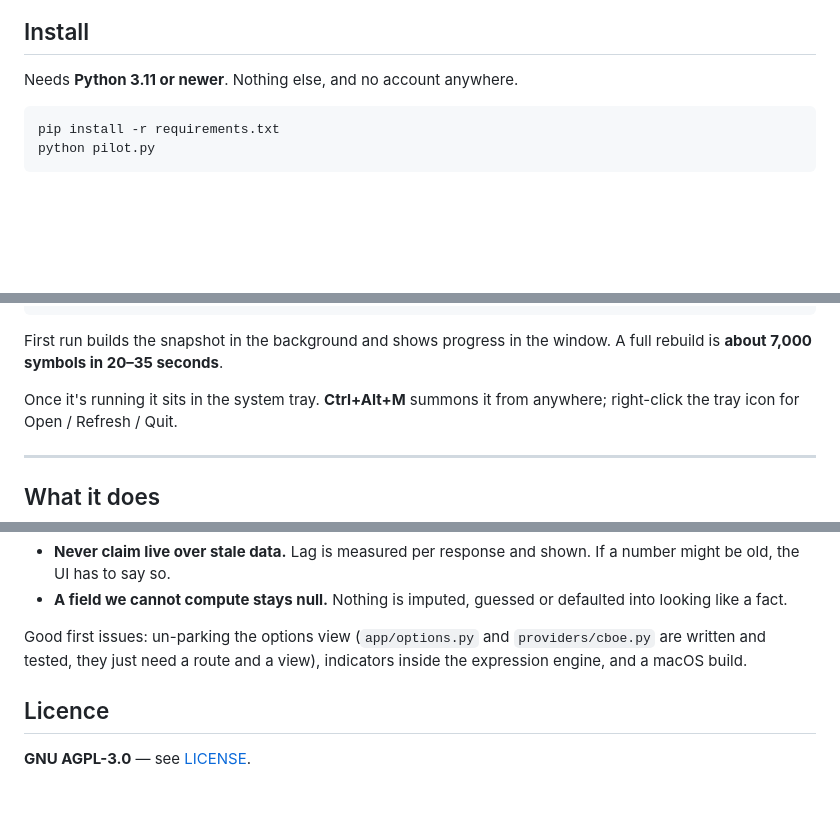
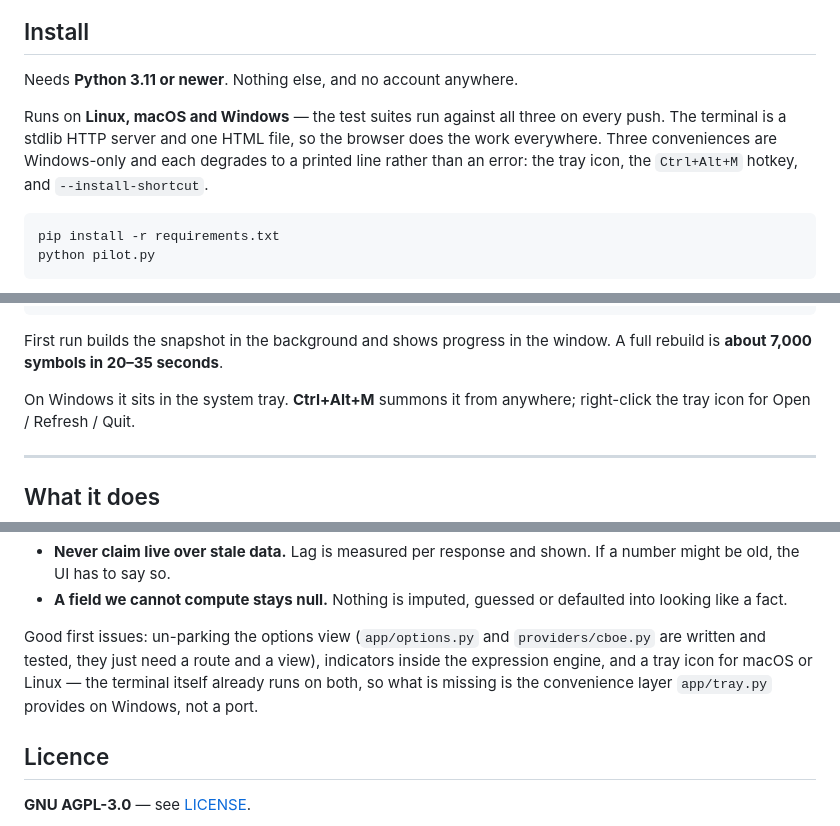
Before and after one commit to Ben05-sys/QuantPilot, a Markdown page: README.md, 3 parts joined by grey strips. GitHub-like rendering; blank space fills up the shorter version.

Commit message:
Say that it runs on macOS and Linux, now that CI proves it
The good-first-issues list has been asking for "a macOS build" since the
repository went public. That was never true. It reads, to anyone arriving
on a Mac or a Linux box, as a project that does not run for them — and the
audience for a local market terminal is not mostly on Windows.

Six CI jobs across Linux, macOS and Windows on Python 3.11 and 3.13 all
pass: 380 Python assertions and 113 jsdom checks each. The terminal is a
stdlib HTTP server and one self-contained HTML file, so the browser does
the work everywhere and there was nothing to port.

What is genuinely Windows-only is the convenience layer: the tray icon, the
Ctrl+Alt+M hotkey and --install-shortcut. Each already degrades to a
printed line rather than an error, so the terminal comes up either way. The
install section now says which three those are instead of implying the
whole thing is a Windows program, and the good first issue is restated as
what it actually is — a tray for another platform, not a port.

Co-Authored-By: Claude Opus 5 <noreply@anthropic.com>

````diff
--- a/README.md
+++ b/README.md
@@ -16,6 +18,12 @@ to grow a column for it.
 ## Install
 
 Needs **Python 3.11 or newer**. Nothing else, and no account anywhere.
+
+Runs on **Linux, macOS and Windows** — the test suites run against all three
+on every push. The terminal is a stdlib HTTP server and one HTML file, so
+the browser does the work everywhere. Three conveniences are Windows-only
+and each degrades to a printed line rather than an error: the tray icon, the
+`Ctrl+Alt+M` hotkey, and `--install-shortcut`.
 
 ```bash
 pip install -r requirements.txt
@@ -50,7 +58,7 @@ python pilot.py --port 9000 --no-browser
 First run builds the snapshot in the background and shows progress in the
 window. A full rebuild is **about 7,000 symbols in 20–35 seconds**.
 
-Once it's running it sits in the system tray. **Ctrl+Alt+M** summons it
+On Windows it sits in the system tray. **Ctrl+Alt+M** summons it
 from anywhere; right-click the tray icon for Open / Refresh / Quit.
 
 ---
@@ -357,7 +365,9 @@ Two house rules, both load-bearing:
 
 Good first issues: un-parking the options view (`app/options.py` and
 `providers/cboe.py` are written and tested, they just need a route and a
-view), indicators inside the expression engine, and a macOS build.
+view), indicators inside the expression engine, and a tray icon for macOS
+or Linux — the terminal itself already runs on both, so what is missing is
+the convenience layer `app/tray.py` provides on Windows, not a port.
 
 ## Licence
 
````
Also changed, not shown: other parts of README.md (+2 -0 lines).
